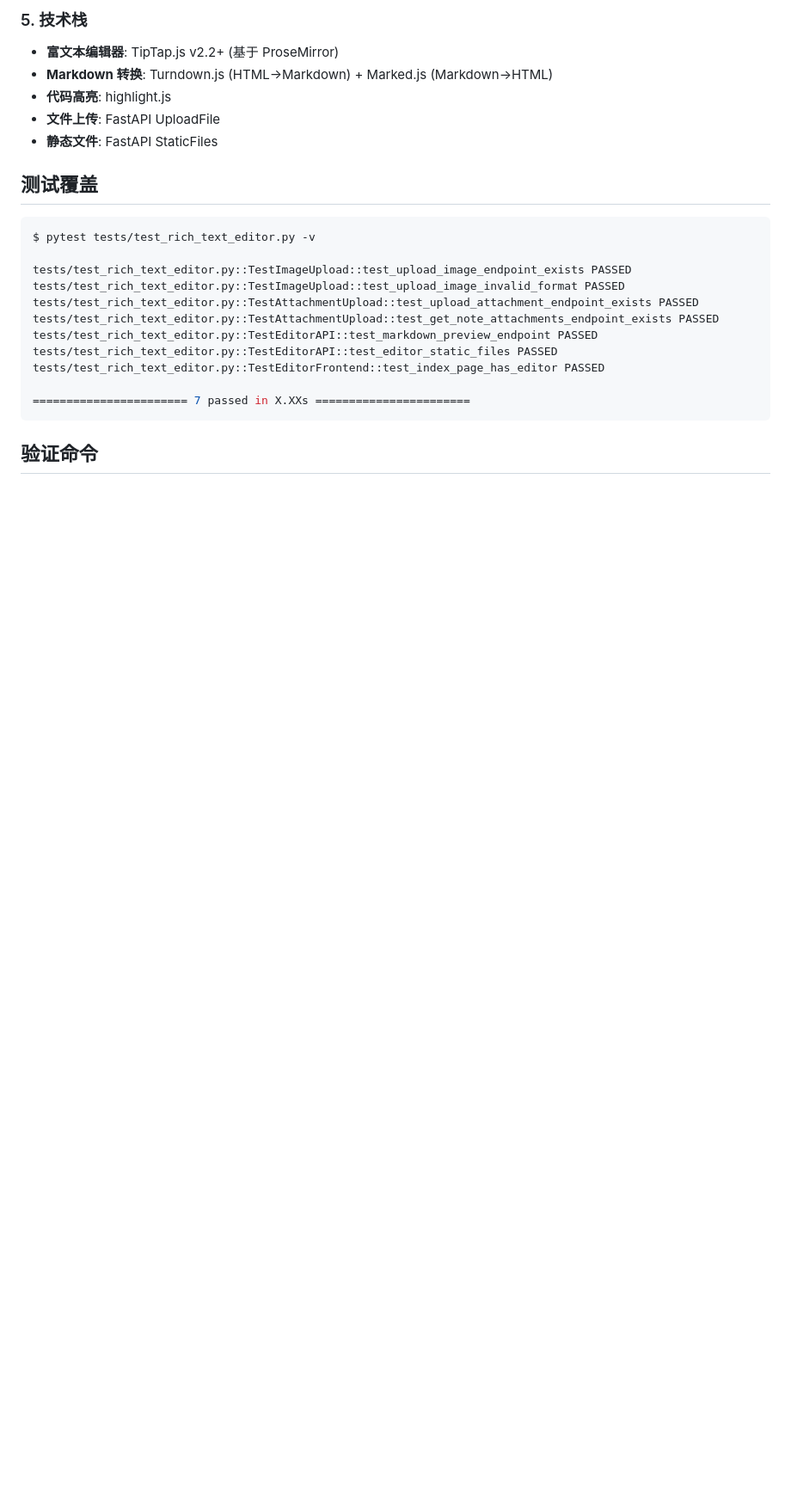
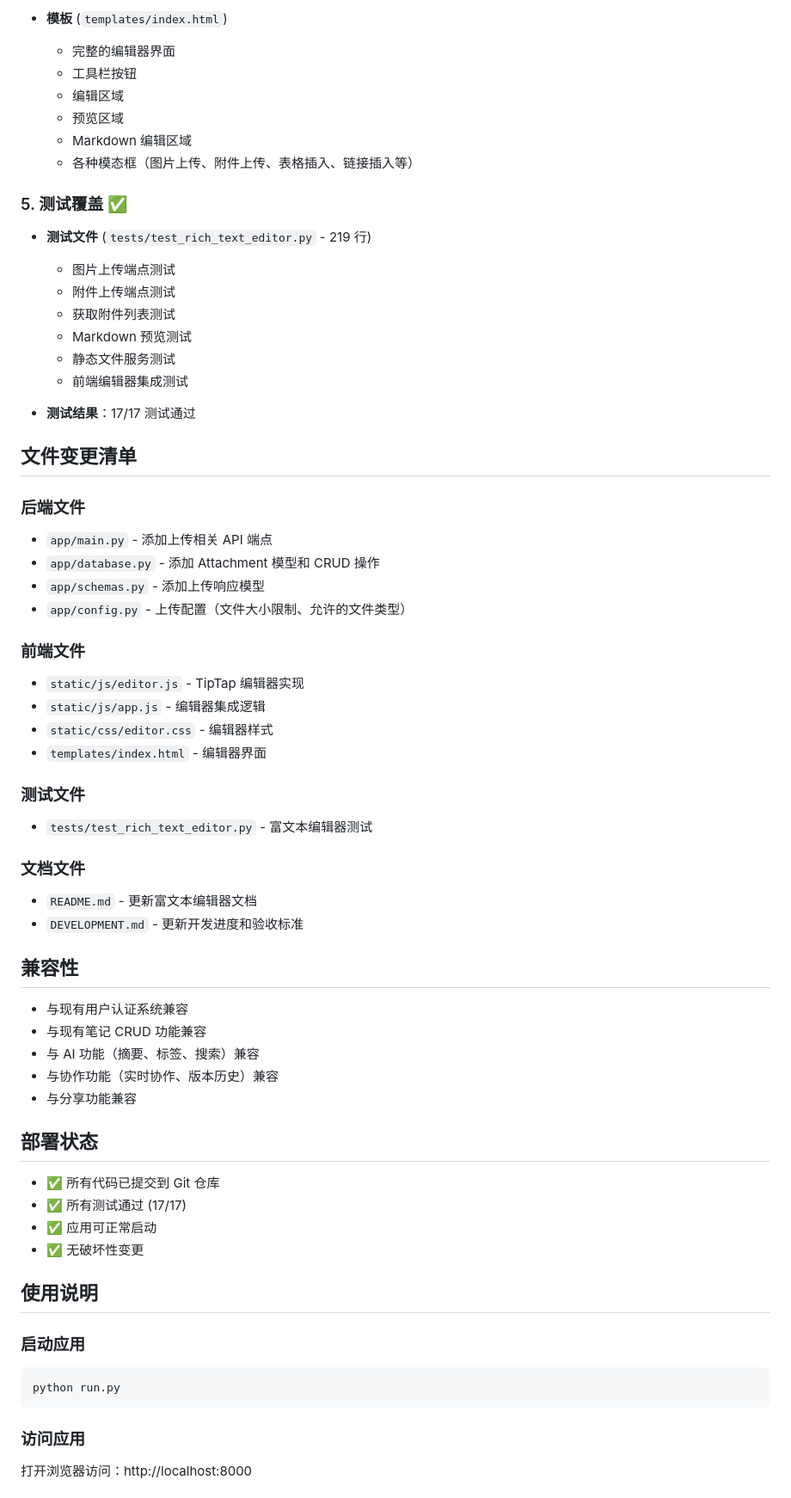
Before and after one commit to Leo-magua/kiminote, a Markdown page: RICH_TEXT_EDITOR_FINAL_SUMMARY.md, the part around one of its changes. Shown at 86% size. GitHub-like rendering; blank space fills up the shorter version.

````diff
--- a/RICH_TEXT_EDITOR_FINAL_SUMMARY.md
+++ b/RICH_TEXT_EDITOR_FINAL_SUMMARY.md
@@ -50,27 +69,64 @@
 
-### 5. 技术栈
+- **模板** (`templates/index.html`)
+  - 完整的编辑器界面
+  - 工具栏按钮
+  - 编辑区域
+  - 预览区域
+  - Markdown 编辑区域
+  - 各种模态框（图片上传、附件上传、表格插入、链接插入等）
 
-- **富文本编辑器**: TipTap.js v2.2+ (基于 ProseMirror)
-- **Markdown 转换**: Turndown.js (HTML→Markdown) + Marked.js (Markdown→HTML)
-- **代码高亮**: highlight.js
-- **文件上传**: FastAPI UploadFile
-- **静态文件**: FastAPI StaticFiles
+### 5. 测试覆盖 ✅
+- **测试文件** (`tests/test_rich_text_editor.py` - 219 行)
+  - 图片上传端点测试
+  - 附件上传端点测试
+  - 获取附件列表测试
+  - Markdown 预览测试
+  - 静态文件服务测试
+  - 前端编辑器集成测试
 
-## 测试覆盖
+- **测试结果**：17/17 测试通过
 
+## 文件变更清单
+
+### 后端文件
+- `app/main.py` - 添加上传相关 API 端点
+- `app/database.py` - 添加 Attachment 模型和 CRUD 操作
+- `app/schemas.py` - 添加上传响应模型
+- `app/config.py` - 上传配置（文件大小限制、允许的文件类型）
+
+### 前端文件
+- `static/js/editor.js` - TipTap 编辑器实现
+- `static/js/app.js` - 编辑器集成逻辑
+- `static/css/editor.css` - 编辑器样式
+- `templates/index.html` - 编辑器界面
+
+### 测试文件
+- `tests/test_rich_text_editor.py` - 富文本编辑器测试
+
+### 文档文件
+- `README.md` - 更新富文本编辑器文档
+- `DEVELOPMENT.md` - 更新开发进度和验收标准
+
+## 兼容性
+- 与现有用户认证系统兼容
+- 与现有笔记 CRUD 功能兼容
+- 与 AI 功能（摘要、标签、搜索）兼容
+- 与协作功能（实时协作、版本历史）兼容
+- 与分享功能兼容
+
+## 部署状态
+- ✅ 所有代码已提交到 Git 仓库
+- ✅ 所有测试通过 (17/17)
+- ✅ 应用可正常启动
+- ✅ 无破坏性变更
+
+## 使用说明
+
+### 启动应用
 ```bash
-$ pytest tests/test_rich_text_editor.py -v
-
-tests/test_rich_text_editor.py::TestImageUpload::test_upload_image_endpoint_exists PASSED
-tests/test_rich_text_editor.py::TestImageUpload::test_upload_image_invalid_format PASSED
-tests/test_rich_text_editor.py::TestAttachmentUpload::test_upload_attachment_endpoint_exists PASSED
-tests/test_rich_text_editor.py::TestAttachmentUpload::test_get_note_attachments_endpoint_exists PASSED
-tests/test_rich_text_editor.py::TestEditorAPI::test_markdown_preview_endpoint PASSED
-tests/test_rich_text_editor.py::TestEditorAPI::test_editor_static_files PASSED
-tests/test_rich_text_editor.py::TestEditorFrontend::test_index_page_has_editor PASSED
-
-======================= 7 passed in X.XXs =======================
+python run.py
 ```
 
-## 验证命令
+### 访问应用
+打开浏览器访问：http://localhost:8000
 
````
Also changed, not shown: other parts of RICH_TEXT_EDITOR_FINAL_SUMMARY.md (+66 -56 lines).
